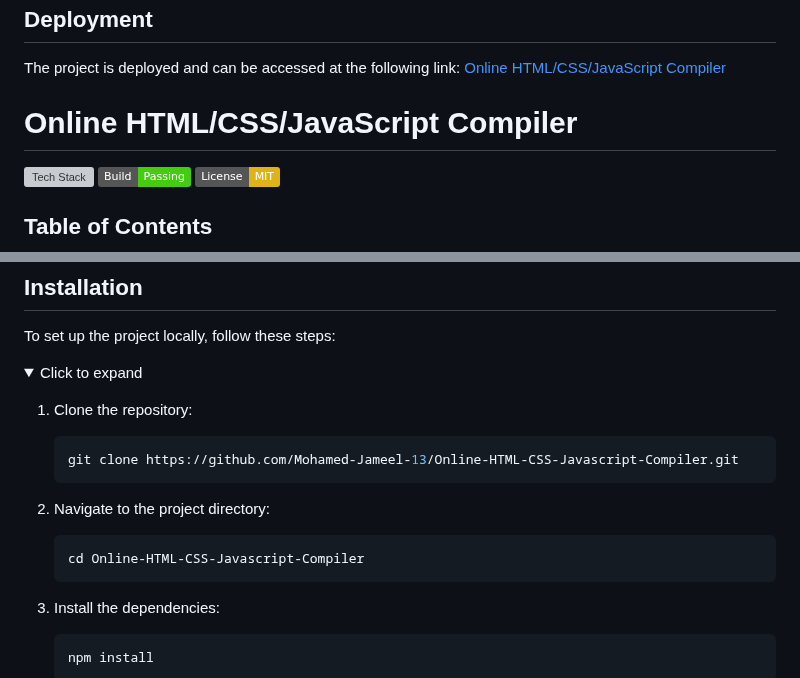
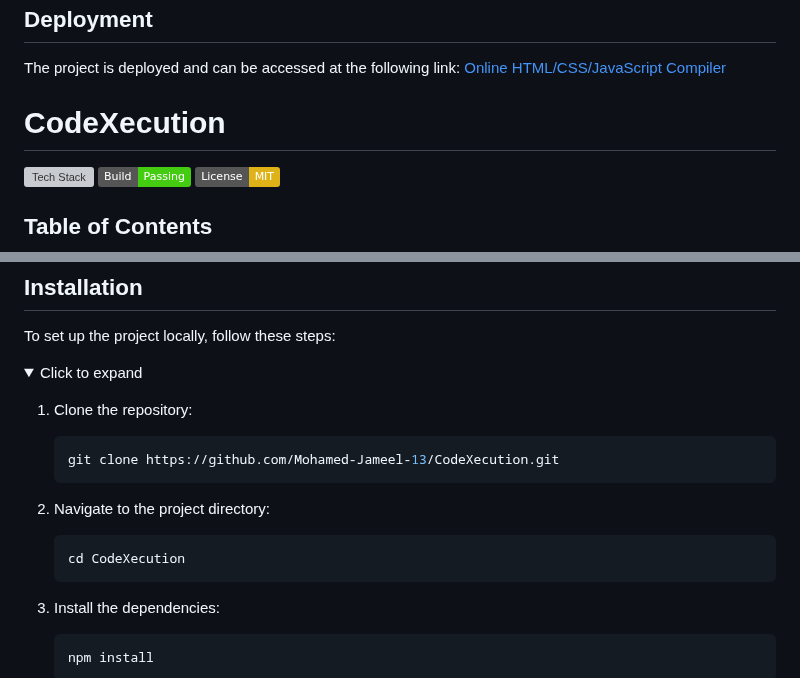
Before and after one commit to Mohamed-Jameel-13/CodeXecution, a Markdown page: README.md, 2 parts joined by grey strips. Rendered like a GitHub page; folded sections open; badges without logos; grey boxes are pictures that could not be loaded.

````diff
--- a/README.md
+++ b/README.md
@@ -4,7 +4,7 @@ The project is deployed and can be accessed at the following link:
 [Online HTML/CSS/JavaScript Compiler](https://mohamed-jameel-13.github.io/Online-HTML-CSS-Javascript-Compiler/)
 
 
-# Online HTML/CSS/JavaScript Compiler
+# CodeXecution
 [![Tech Stack](https://img.shields.io/badge/Tech%20Stack-HTML%2FCSS%2FJavaScript-blue)](https://shields.io/)
 [![Build Status](https://img.shields.io/badge/Build-Passing-brightgreen)](https://shields.io/)
 [![License](https://img.shields.io/badge/License-MIT-yellow)](https://shields.io/)
@@ -55,12 +55,12 @@ To set up the project locally, follow these steps:
 
 1. Clone the repository:
    ```bash
-   git clone https://github.com/Mohamed-Jameel-13/Online-HTML-CSS-Javascript-Compiler.git
+   git clone https://github.com/Mohamed-Jameel-13/CodeXecution.git
    ```
 
 2. Navigate to the project directory:
    ```bash
-   cd Online-HTML-CSS-Javascript-Compiler
+   cd CodeXecution
    ```
 
 3. Install the dependencies:
````
